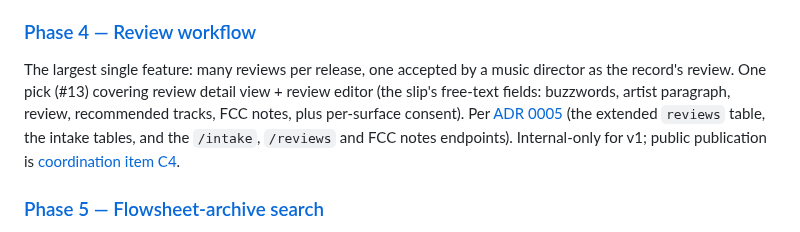
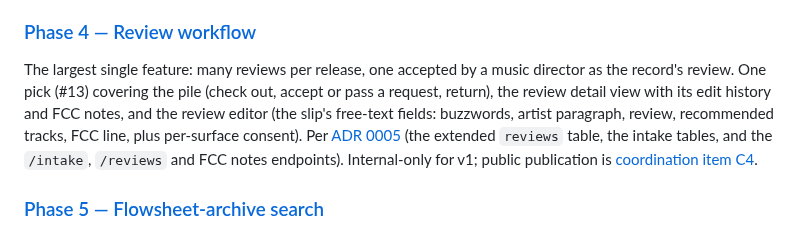
Before and after one commit to WXYC/wxyc-dj-ios, a Markdown page: docs/README.md, the part around the change. GitHub-like rendering.

Commit message:
docs: close ADR 0005's gaps, add decisions 35 and 36, tick the mirrors, and widen Phase 4 pick 13 (#183)

```diff
--- a/docs/README.md
+++ b/docs/README.md
@@ -79,7 +79,7 @@ Flips when [ADR 0006](./cross-repo-adrs.md#adr-0006--per-dj-play-history-is-a-fi
 
 ### [Phase 4 — Review workflow](./sequencing.md#phase-4--review-workflow)
 
-The largest single feature: many reviews per release, one accepted by a music director as the record's review. One pick (#13) covering review detail view + review editor (the slip's free-text fields: buzzwords, artist paragraph, review, recommended tracks, FCC notes, plus per-surface consent). Per [ADR 0005](./cross-repo-adrs.md#adr-0005--reviews-are-many-per-release-one-accepted-by-a-music-director-as-the-records-review-consent-gated-per-surface) (the extended `reviews` table, the intake tables, and the `/intake`, `/reviews` and FCC notes endpoints). Internal-only for v1; public publication is [coordination item C4](./cross-repo-adrs.md#c4--public-facing-review-and-dj-profile-publication-deferred).
+The largest single feature: many reviews per release, one accepted by a music director as the record's review. One pick (#13) covering the pile (check out, accept or pass a request, return), the review detail view with its edit history and FCC notes, and the review editor (the slip's free-text fields: buzzwords, artist paragraph, review, recommended tracks, FCC line, plus per-surface consent). Per [ADR 0005](./cross-repo-adrs.md#adr-0005--reviews-are-many-per-release-one-accepted-by-a-music-director-as-the-records-review-consent-gated-per-surface) (the extended `reviews` table, the intake tables, and the `/intake`, `/reviews` and FCC notes endpoints). Internal-only for v1; public publication is [coordination item C4](./cross-repo-adrs.md#c4--public-facing-review-and-dj-profile-publication-deferred).
 
 ### [Phase 5 — Flowsheet-archive search](./sequencing.md#phase-5--flowsheet-archive-search--structured-filter-builder)
 
```
Also changed, not shown: docs/cross-repo-adrs.md (+11 -9 lines), docs/sequencing.md (+1 -1 lines).
